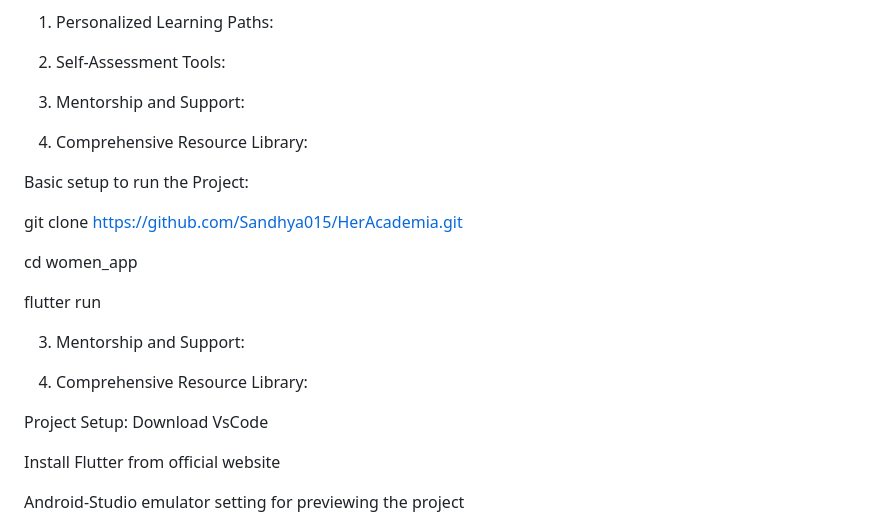
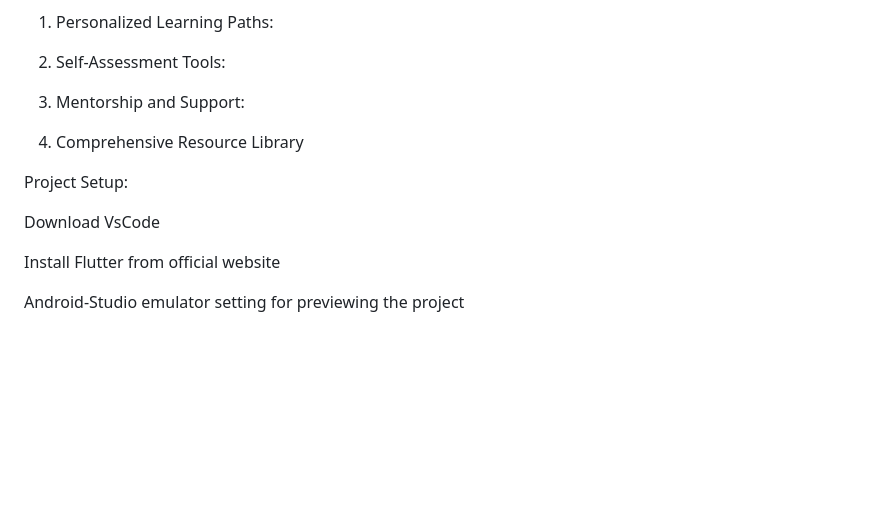
Before and after one commit to Pallavi-Shtgr/HerAcademia, a Markdown page: README.md, the part around the change. GitHub-like rendering; blank space fills up the shorter version.

```diff
--- a/README.md
+++ b/README.md
@@ -22,25 +22,12 @@ Solution through our app:
 
 2. Self-Assessment Tools:
 
-
 3. Mentorship and Support:
 
-4. Comprehensive Resource Library:
-
-Basic setup to run the Project:
-
-git clone https://github.com/Sandhya015/HerAcademia.git
-
-cd women_app
-
-flutter run
-
-
-3. Mentorship and Support:
-
-4. Comprehensive Resource Library:
+4. Comprehensive Resource Library
 
 Project Setup:
+
 Download VsCode
 
 Install Flutter from official website
```
